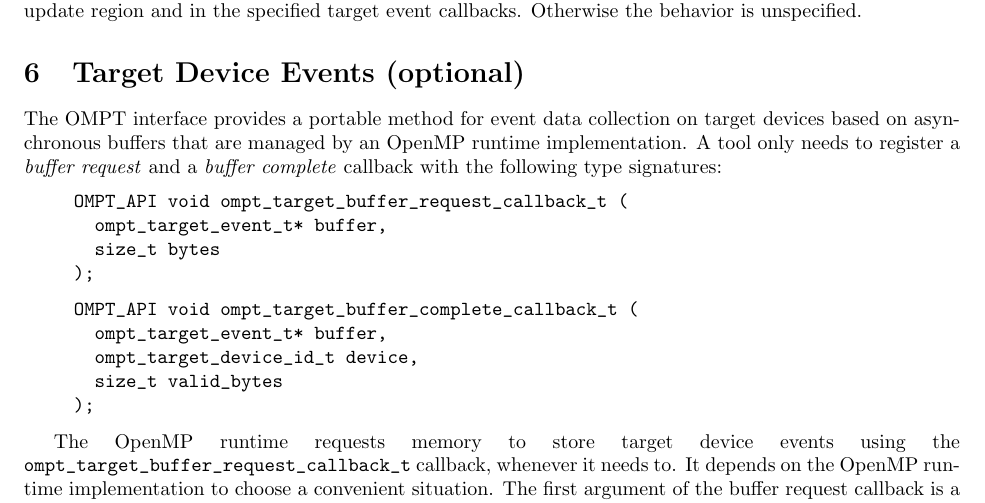
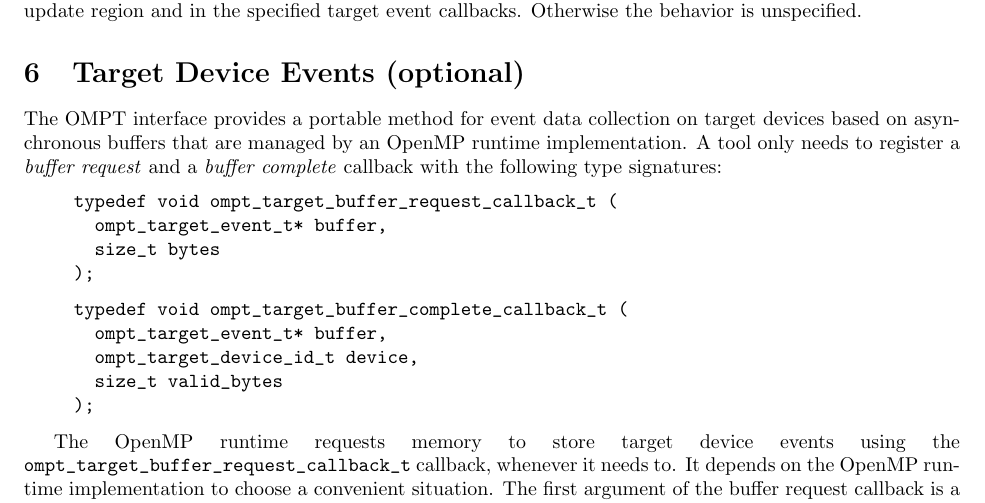
Before and after one commit to OpenMPToolsInterface/OMPT-Technical-Report, a LaTeX document (ompt-tr.tex): part of page 23 of 43, cut so that both start at the same text. Compiled offline with pdfLaTeX; a LaTeX package or settings file that is missing is left out.

Commit message:
Fix typdefs for buffering API

```diff
--- a/ompt-tr.tex
+++ b/ompt-tr.tex
@@ -1750,7 +1750,7 @@
 A tool only needs to register a \emph{buffer request} and a \emph{buffer complete} callback with the following type signatures:
 \begin{quote}
 \begin{verbatim}
-OMPT_API void ompt_target_buffer_request_callback_t (
+typedef void ompt_target_buffer_request_callback_t (
   ompt_target_event_t* buffer,
   size_t bytes
 );
@@ -1759,7 +1759,7 @@
 
 \begin{quote}
 \begin{verbatim}
-OMPT_API void ompt_target_buffer_complete_callback_t (
+typedef void ompt_target_buffer_complete_callback_t (
   ompt_target_event_t* buffer,
   ompt_target_device_id_t device,
   size_t valid_bytes
```
